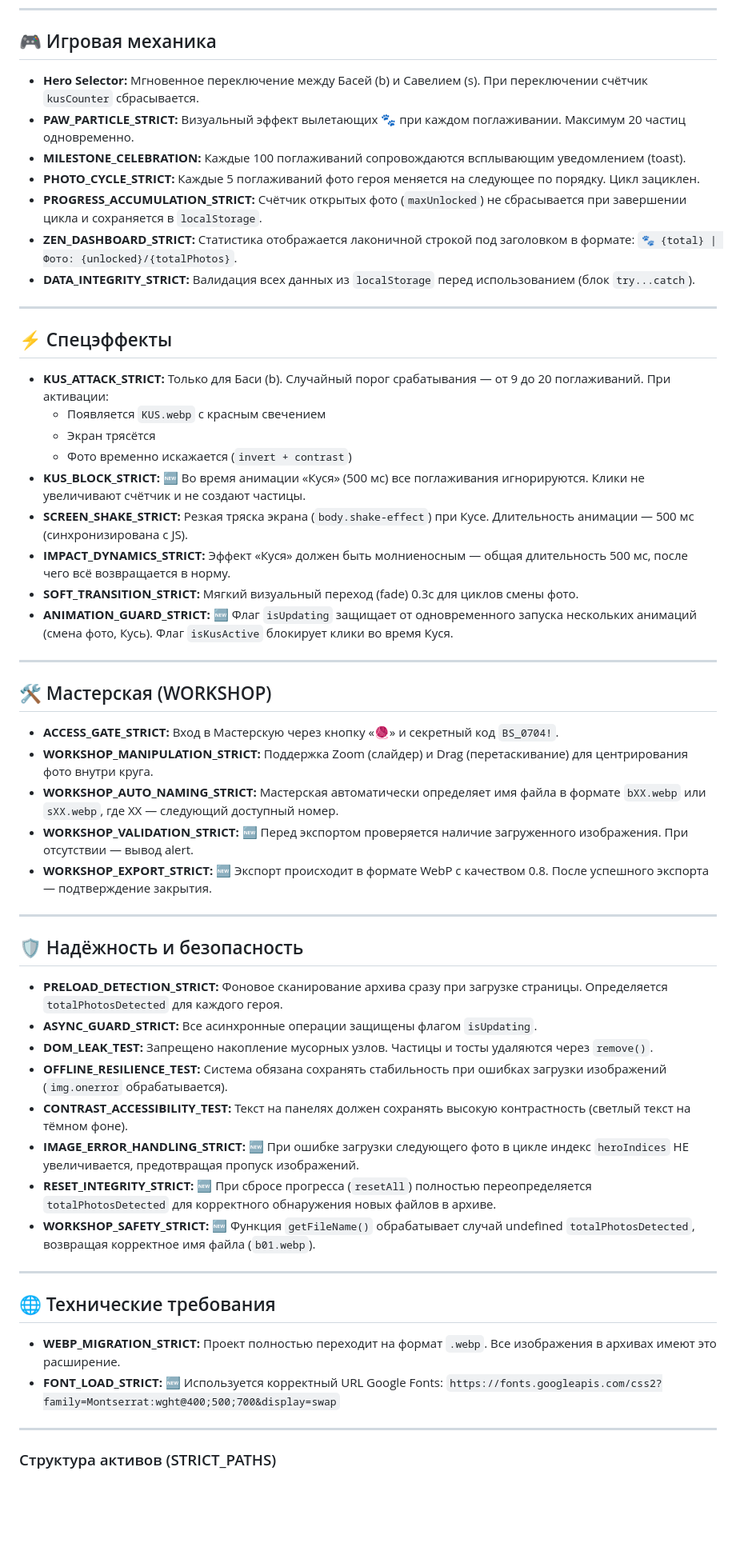
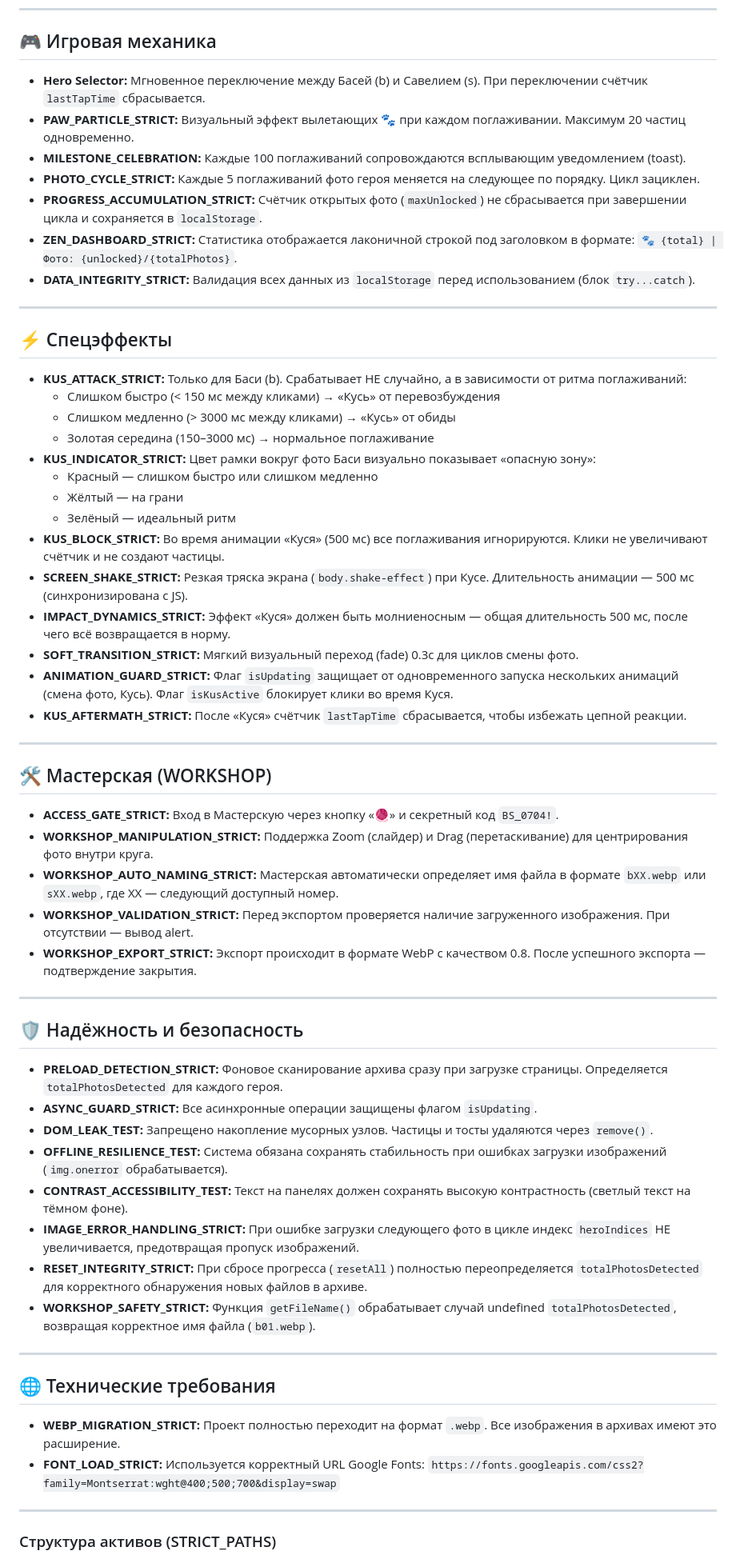
Before and after one commit to id27nsk-sys/kotyambusy, a Markdown page: RULES.md, the part around one of its changes. Shown at 80% size. GitHub-like rendering; blank space fills up the shorter version.

Commit message:
kus v2.1

```diff
--- a/RULES.md
+++ b/RULES.md
@@ -40,7 +40,7 @@
 
 ## 🎮 Игровая механика
 
-- **Hero Selector:** Мгновенное переключение между Басей (b) и Савелием (s). При переключении счётчик `kusCounter` сбрасывается.
+- **Hero Selector:** Мгновенное переключение между Басей (b) и Савелием (s). При переключении счётчик `lastTapTime` сбрасывается.
 - **PAW_PARTICLE_STRICT:** Визуальный эффект вылетающих 🐾 при каждом поглаживании. Максимум 20 частиц одновременно.
 - **MILESTONE_CELEBRATION:** Каждые 100 поглаживаний сопровождаются всплывающим уведомлением (toast).
 - **PHOTO_CYCLE_STRICT:** Каждые 5 поглаживаний фото героя меняется на следующее по порядку. Цикл зациклен.
@@ -52,15 +52,20 @@
 
 ## ⚡ Спецэффекты
 
-- **KUS_ATTACK_STRICT:** Только для Баси (b). Случайный порог срабатывания — от 9 до 20 поглаживаний. При активации:
-  - Появляется `KUS.webp` с красным свечением
-  - Экран трясётся
-  - Фото временно искажается (`invert + contrast`)
-- **KUS_BLOCK_STRICT:** 🆕 Во время анимации «Куся» (500 мс) все поглаживания игнорируются. Клики не увеличивают счётчик и не создают частицы.
+- **KUS_ATTACK_STRICT:** Только для Баси (b). Срабатывает НЕ случайно, а в зависимости от ритма поглаживаний:
+  - Слишком быстро (< 150 мс между кликами) → «Кусь» от перевозбуждения
+  - Слишком медленно (> 3000 мс между кликами) → «Кусь» от обиды
+  - Золотая середина (150–3000 мс) → нормальное поглаживание
+- **KUS_INDICATOR_STRICT:** Цвет рамки вокруг фото Баси визуально показывает «опасную зону»:
+  - Красный — слишком быстро или слишком медленно
+  - Жёлтый — на грани
+  - Зелёный — идеальный ритм
+- **KUS_BLOCK_STRICT:** Во время анимации «Куся» (500 мс) все поглаживания игнорируются. Клики не увеличивают счётчик и не создают частицы.
 - **SCREEN_SHAKE_STRICT:** Резкая тряска экрана (`body.shake-effect`) при Кусе. Длительность анимации — 500 мс (синхронизирована с JS).
 - **IMPACT_DYNAMICS_STRICT:** Эффект «Куся» должен быть молниеносным — общая длительность 500 мс, после чего всё возвращается в норму.
 - **SOFT_TRANSITION_STRICT:** Мягкий визуальный переход (fade) 0.3с для циклов смены фото.
-- **ANIMATION_GUARD_STRICT:** 🆕 Флаг `isUpdating` защищает от одновременного запуска нескольких анимаций (смена фото, Кусь). Флаг `isKusActive` блокирует клики во время Куся.
+- **ANIMATION_GUARD_STRICT:** Флаг `isUpdating` защищает от одновременного запуска нескольких анимаций (смена фото, Кусь). Флаг `isKusActive` блокирует клики во время Куся.
+- **KUS_AFTERMATH_STRICT:** После «Куся» счётчик `lastTapTime` сбрасывается, чтобы избежать цепной реакции.
 
 ---
 
@@ -69,8 +74,8 @@
 - **ACCESS_GATE_STRICT:** Вход в Мастерскую через кнопку «🧶» и секретный код `BS_0704!`.
 - **WORKSHOP_MANIPULATION_STRICT:** Поддержка Zoom (слайдер) и Drag (перетаскивание) для центрирования фото внутри круга.
 - **WORKSHOP_AUTO_NAMING_STRICT:** Мастерская автоматически определяет имя файла в формате `bXX.webp` или `sXX.webp`, где XX — следующий доступный номер.
-- **WORKSHOP_VALIDATION_STRICT:** 🆕 Перед экспортом проверяется наличие загруженного изображения. При отсутствии — вывод alert.
-- **WORKSHOP_EXPORT_STRICT:** 🆕 Экспорт происходит в формате WebP с качеством 0.8. После успешного экспорта — подтверждение закрытия.
+- **WORKSHOP_VALIDATION_STRICT:** Перед экспортом проверяется наличие загруженного изображения. При отсутствии — вывод alert.
+- **WORKSHOP_EXPORT_STRICT:** Экспорт происходит в формате WebP с качеством 0.8. После успешного экспорта — подтверждение закрытия.
 
 ---
 
@@ -81,16 +86,16 @@
 - **DOM_LEAK_TEST:** Запрещено накопление мусорных узлов. Частицы и тосты удаляются через `remove()`.
 - **OFFLINE_RESILIENCE_TEST:** Система обязана сохранять стабильность при ошибках загрузки изображений (`img.onerror` обрабатывается).
 - **CONTRAST_ACCESSIBILITY_TEST:** Текст на панелях должен сохранять высокую контрастность (светлый текст на тёмном фоне).
-- **IMAGE_ERROR_HANDLING_STRICT:** 🆕 При ошибке загрузки следующего фото в цикле индекс `heroIndices` НЕ увеличивается, предотвращая пропуск изображений.
-- **RESET_INTEGRITY_STRICT:** 🆕 При сбросе прогресса (`resetAll`) полностью переопределяется `totalPhotosDetected` для корректного обнаружения новых файлов в архиве.
-- **WORKSHOP_SAFETY_STRICT:** 🆕 Функция `getFileName()` обрабатывает случай undefined `totalPhotosDetected`, возвращая корректное имя файла (`b01.webp`).
+- **IMAGE_ERROR_HANDLING_STRICT:** При ошибке загрузки следующего фото в цикле индекс `heroIndices` НЕ увеличивается, предотвращая пропуск изображений.
+- **RESET_INTEGRITY_STRICT:** При сбросе прогресса (`resetAll`) полностью переопределяется `totalPhotosDetected` для корректного обнаружения новых файлов в архиве.
+- **WORKSHOP_SAFETY_STRICT:** Функция `getFileName()` обрабатывает случай undefined `totalPhotosDetected`, возвращая корректное имя файла (`b01.webp`).
 
 ---
 
 ## 🌐 Технические требования
 
 - **WEBP_MIGRATION_STRICT:** Проект полностью переходит на формат `.webp`. Все изображения в архивах имеют это расширение.
-- **FONT_LOAD_STRICT:** 🆕 Используется корректный URL Google Fonts: `https://fonts.googleapis.com/css2?family=Montserrat:wght@400;500;700&display=swap`
+- **FONT_LOAD_STRICT:** Используется корректный URL Google Fonts: `https://fonts.googleapis.com/css2?family=Montserrat:wght@400;500;700&display=swap`
 
 ---
 
```
Also changed, not shown: other parts of RULES.md (+3 -7 lines).
